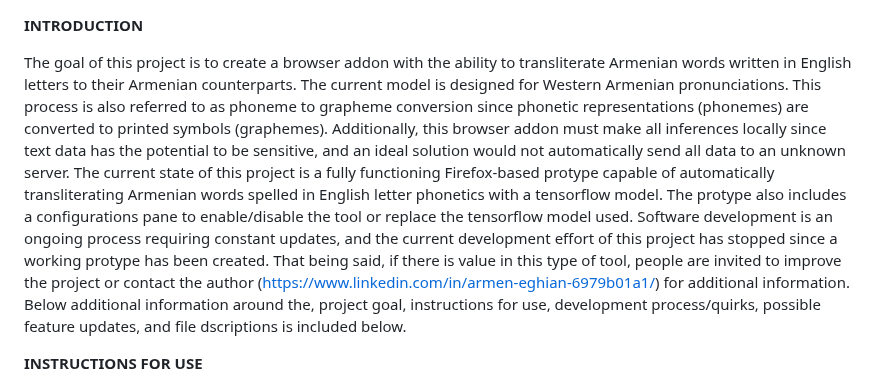
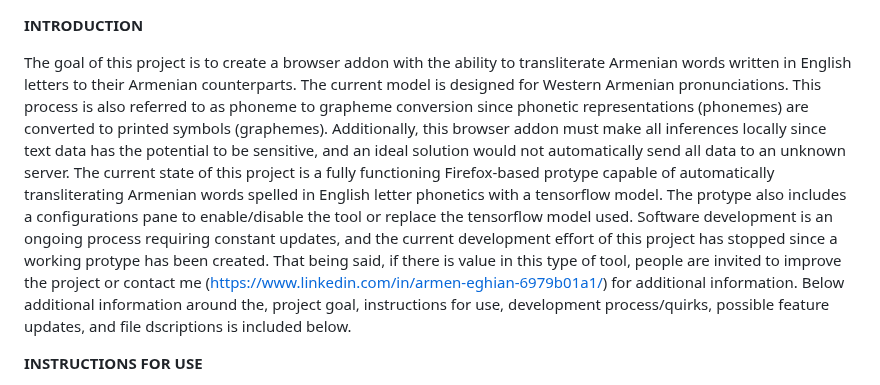
Before and after one commit to aeghian/TfjsTransliteration, a Markdown page: README.md, the part around the change. Drawn GitHub-style.

Commit message:
proof read readme

```diff
--- a/README.md
+++ b/README.md
@@ -1,6 +1,6 @@
 **INTRODUCTION**
 
-The goal of this project is to create a browser addon with the ability to transliterate Armenian words written in English letters to their Armenian counterparts. The current model is designed for Western Armenian pronunciations. This process is also referred to as phoneme to grapheme conversion since phonetic representations (phonemes) are converted to printed symbols (graphemes). Additionally, this browser addon must make all inferences locally since text data has the potential to be sensitive, and an ideal solution would not automatically send all data to an unknown server. The current state of this project is a fully functioning Firefox-based protype capable of automatically transliterating Armenian words spelled in English letter phonetics with a tensorflow model. The protype also includes a configurations pane to enable/disable the tool or replace the tensorflow model used. Software development is an ongoing process requiring constant updates, and the current development effort of this project has stopped since a working protype has been created. That being said, if there is  value in this type of tool, people are invited to improve the project or contact the author (https://www.linkedin.com/in/armen-eghian-6979b01a1/) for additional information. Below additional information around the, project goal, instructions for use, development process/quirks, possible feature updates, and file dscriptions is included below.
+The goal of this project is to create a browser addon with the ability to transliterate Armenian words written in English letters to their Armenian counterparts. The current model is designed for Western Armenian pronunciations. This process is also referred to as phoneme to grapheme conversion since phonetic representations (phonemes) are converted to printed symbols (graphemes). Additionally, this browser addon must make all inferences locally since text data has the potential to be sensitive, and an ideal solution would not automatically send all data to an unknown server. The current state of this project is a fully functioning Firefox-based protype capable of automatically transliterating Armenian words spelled in English letter phonetics with a tensorflow model. The protype also includes a configurations pane to enable/disable the tool or replace the tensorflow model used. Software development is an ongoing process requiring constant updates, and the current development effort of this project has stopped since a working protype has been created. That being said, if there is  value in this type of tool, people are invited to improve the project or contact me (https://www.linkedin.com/in/armen-eghian-6979b01a1/) for additional information. Below additional information around the, project goal, instructions for use, development process/quirks, possible feature updates, and file dscriptions is included below.
 
 **INSTRUCTIONS FOR USE**
 
```
